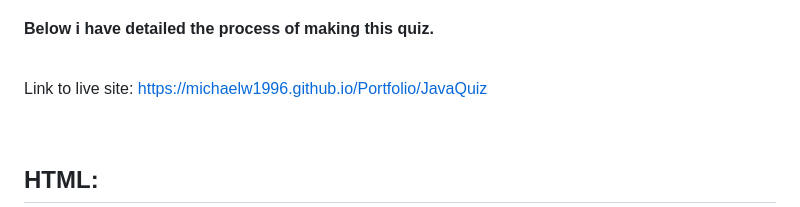
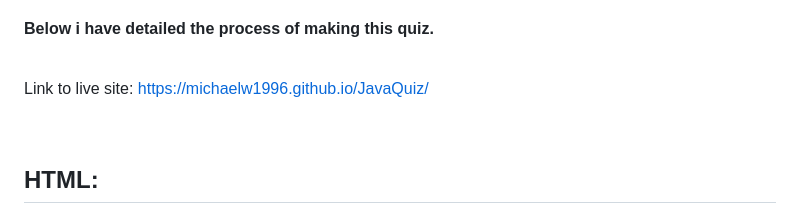
Before and after one commit to MichaelW1996/JavaQuiz, a Markdown page: Readme.md, the part around the change. Drawn GitHub-style.

```diff
--- a/Readme.md
+++ b/Readme.md
@@ -6,7 +6,7 @@
 
 <br>
 
-Link to live site: https://michaelw1996.github.io/Portfolio/JavaQuiz
+Link to live site: https://michaelw1996.github.io/JavaQuiz/
 
 <br>
 
```
